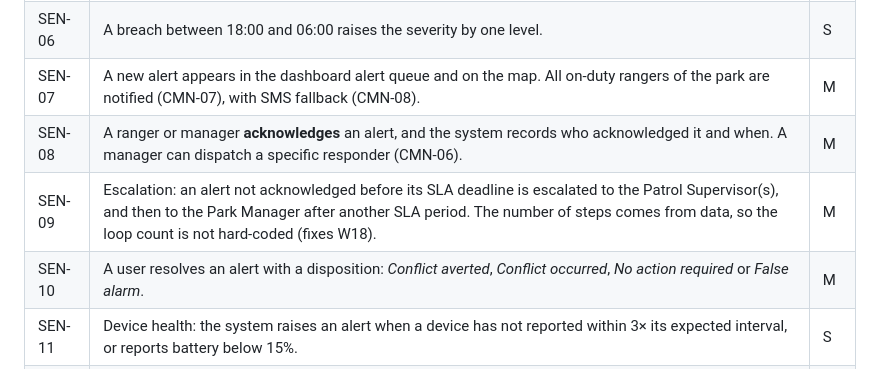
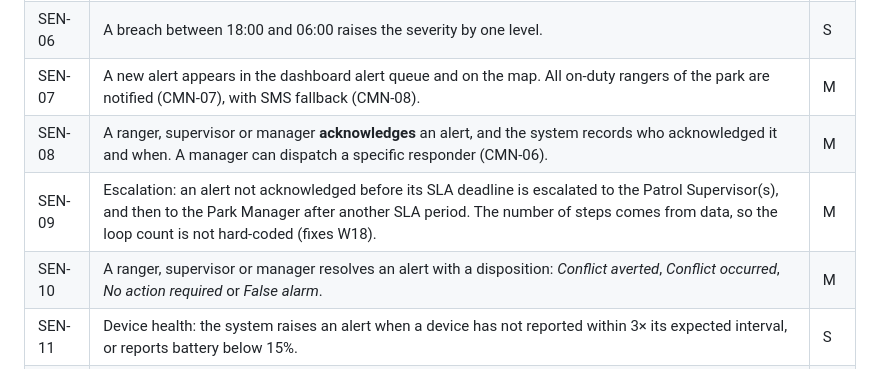
Before and after one commit to kbpkavisika/WildX, a Markdown page: docs/requirements.md, the part around the change. GitHub-like rendering.

```diff
--- a/docs/requirements.md
+++ b/docs/requirements.md
@@ -125,9 +125,9 @@ Each common requirement has one owner, shown in brackets. The other devs use it
 | SEN-05 | When a stored fix falls inside a zone, the system creates a **Zone breach** alert with the rule's severity, unless an alert for the same animal and zone was raised within the cool-down period. | M |
 | SEN-06 | A breach between 18:00 and 06:00 raises the severity by one level. | S |
 | SEN-07 | A new alert appears in the dashboard alert queue and on the map. All on-duty rangers of the park are notified (CMN-07), with SMS fallback (CMN-08). | M |
-| SEN-08 | A ranger or manager **acknowledges** an alert, and the system records who acknowledged it and when. A manager can dispatch a specific responder (CMN-06). | M |
+| SEN-08 | A ranger, supervisor or manager **acknowledges** an alert, and the system records who acknowledged it and when. A manager can dispatch a specific responder (CMN-06). | M |
 | SEN-09 | Escalation: an alert not acknowledged before its SLA deadline is escalated to the Patrol Supervisor(s), and then to the Park Manager after another SLA period. The number of steps comes from data, so the loop count is not hard-coded (fixes W18). | M |
-| SEN-10 | A user resolves an alert with a disposition: *Conflict averted*, *Conflict occurred*, *No action required* or *False alarm*. | M |
+| SEN-10 | A ranger, supervisor or manager resolves an alert with a disposition: *Conflict averted*, *Conflict occurred*, *No action required* or *False alarm*. | M |
 | SEN-11 | Device health: the system raises an alert when a device has not reported within 3× its expected interval, or reports battery below 15%. | S |
 | SEN-12 | Mortality/immobility: when a collar moves less than 50 m in 6 h, the system raises a **Critical** alert. | S |
 | SEN-13 | Camera upload endpoint: the system accepts an image with a camera code and capture time, and drops duplicates (same camera and capture time). | M |
```
Also changed, not shown: docs/architecture.md (+6 -1 lines).
